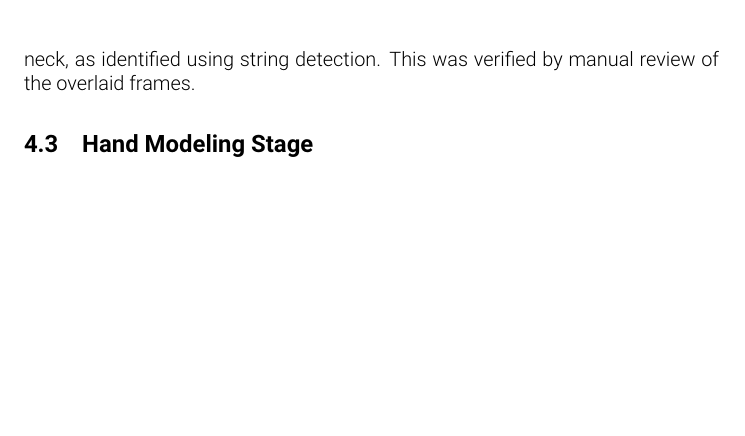
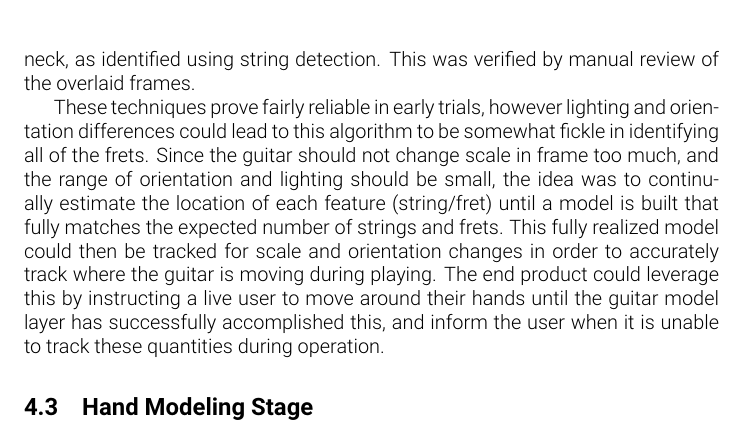
Before and after one commit to fubuloubu/COMS-E6735, a LaTeX document (documentation/Final-Report.tex, which reads documentation/results.tex): part of page 10 of 12 before the commit and part of page 10 of 13 after it, cut so that both start at the same text, the shorter picture padded with empty space. Compiled offline with pdfLaTeX.

Commit message:
Moved results paragraph from methodlogy to discussion in results here

```diff
--- a/documentation/results.tex
+++ b/documentation/results.tex
@@ -30,6 +30,17 @@ In contrast, the frets were not found to that same degree of precision and not i
 The obtained frets were usally 3-4 in number (24 was the desired quantity) and significantly exceeded the boundary
 of the guitar neck, as identified using string detection. This was verified by manual review of the overlaid
 frames.
+\par% From methodology
+These techniques prove fairly reliable in early trials, however lighting and orientation
+differences could lead to this algorithm to be somewhat fickle in identifying all of the frets.
+Since the guitar should not change scale in frame too much, and the range of orientation
+and lighting should be small, the idea was to continually estimate the location of each feature
+(string/fret) until a model is built that fully matches the expected number of strings and frets.
+This fully realized model could then be tracked for scale and orientation changes in order to
+accurately track where the guitar is moving during playing.
+The end product could leverage this by instructing a live user to move around their hands until
+the guitar model layer has successfully accomplished this, and inform the user when it is unable
+to track these quantities during operation.
 
 \subsection{Hand Modeling Stage}
 The hand modeling stage was met with moderate initial success. Fingertip points were identified in almost
```
